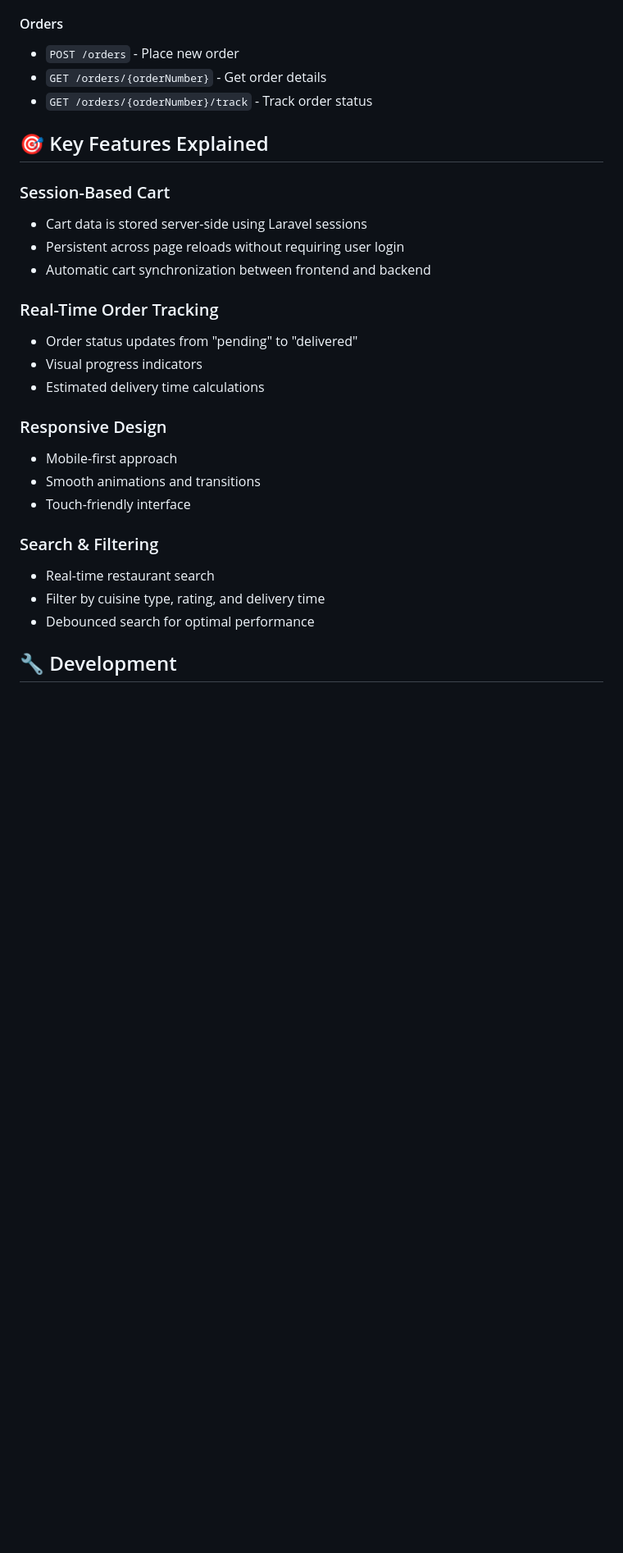
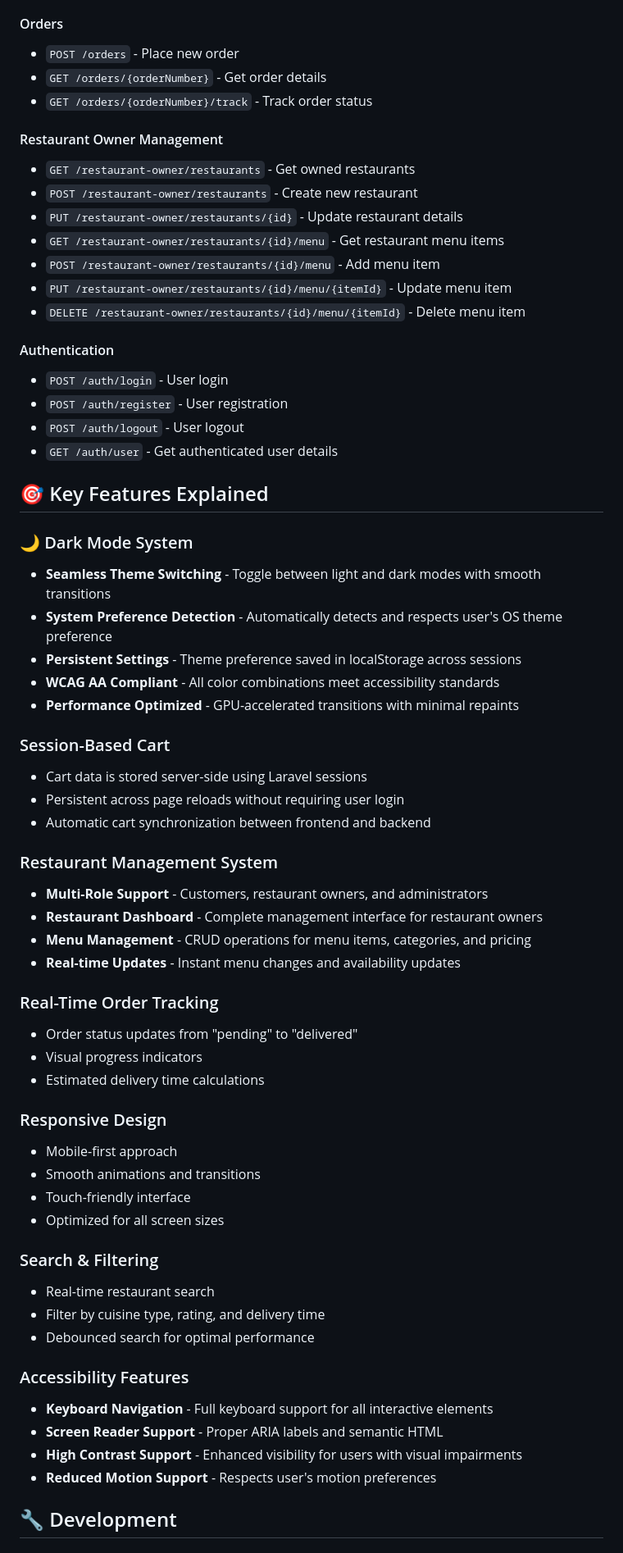
Before and after one commit to Sachin-NK/Foodify, a Markdown page: README.md, the part around the change printed below. Shown: that part at 82% size. Rendered like a GitHub page; blank space fills up the shorter version.

```diff
--- a/README.md
+++ b/README.md
@@ -172,12 +175,40 @@ http://127.0.0.1:8000/api
 - `GET /orders/{orderNumber}` - Get order details
 - `GET /orders/{orderNumber}/track` - Track order status
 
+#### Restaurant Owner Management
+- `GET /restaurant-owner/restaurants` - Get owned restaurants
+- `POST /restaurant-owner/restaurants` - Create new restaurant
+- `PUT /restaurant-owner/restaurants/{id}` - Update restaurant details
+- `GET /restaurant-owner/restaurants/{id}/menu` - Get restaurant menu items
+- `POST /restaurant-owner/restaurants/{id}/menu` - Add menu item
+- `PUT /restaurant-owner/restaurants/{id}/menu/{itemId}` - Update menu item
+- `DELETE /restaurant-owner/restaurants/{id}/menu/{itemId}` - Delete menu item
+
+#### Authentication
+- `POST /auth/login` - User login
+- `POST /auth/register` - User registration
+- `POST /auth/logout` - User logout
+- `GET /auth/user` - Get authenticated user details
+
 ## 🎯 Key Features Explained
+
+### 🌙 Dark Mode System
+- **Seamless Theme Switching** - Toggle between light and dark modes with smooth transitions
+- **System Preference Detection** - Automatically detects and respects user's OS theme preference
+- **Persistent Settings** - Theme preference saved in localStorage across sessions
+- **WCAG AA Compliant** - All color combinations meet accessibility standards
+- **Performance Optimized** - GPU-accelerated transitions with minimal repaints
 
 ### Session-Based Cart
 - Cart data is stored server-side using Laravel sessions
 - Persistent across page reloads without requiring user login
 - Automatic cart synchronization between frontend and backend
+
+### Restaurant Management System
+- **Multi-Role Support** - Customers, restaurant owners, and administrators
+- **Restaurant Dashboard** - Complete management interface for restaurant owners
+- **Menu Management** - CRUD operations for menu items, categories, and pricing
+- **Real-time Updates** - Instant menu changes and availability updates
 
 ### Real-Time Order Tracking
 - Order status updates from "pending" to "delivered"
@@ -188,11 +219,18 @@ http://127.0.0.1:8000/api
 - Mobile-first approach
 - Smooth animations and transitions
 - Touch-friendly interface
+- Optimized for all screen sizes
 
 ### Search & Filtering
 - Real-time restaurant search
 - Filter by cuisine type, rating, and delivery time
 - Debounced search for optimal performance
+
+### Accessibility Features
+- **Keyboard Navigation** - Full keyboard support for all interactive elements
+- **Screen Reader Support** - Proper ARIA labels and semantic HTML
+- **High Contrast Support** - Enhanced visibility for users with visual impairments
+- **Reduced Motion Support** - Respects user's motion preferences
 
 ## 🔧 Development
 
```
Also changed, not shown: other parts of README.md (+124 -26 lines).
